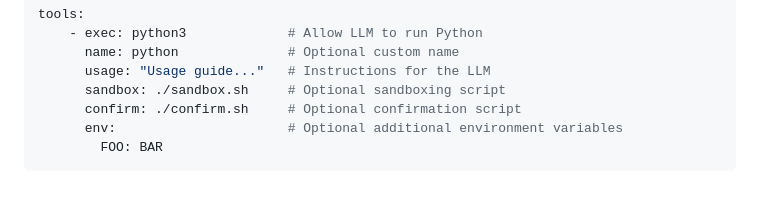
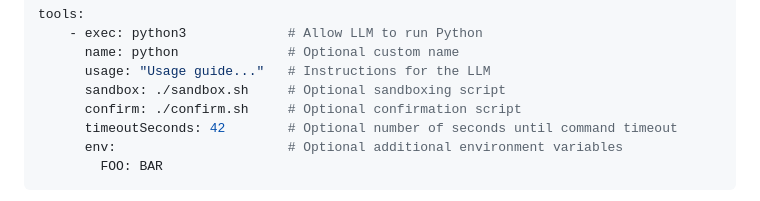
Before and after one commit to gleachkr/Lectic, a Markdown page: README.md, the part around the change. GitHub-like rendering; folded sections open.

Commit message:
Document timeoutSeconds

````diff
--- a/README.md
+++ b/README.md
@@ -474,6 +474,7 @@ tools:
       usage: "Usage guide..."   # Instructions for the LLM
       sandbox: ./sandbox.sh     # Optional sandboxing script
       confirm: ./confirm.sh     # Optional confirmation script
+      timeoutSeconds: 42        # Optional number of seconds until command timeout
       env:                      # Optional additional environment variables
         FOO: BAR
 ```
````
